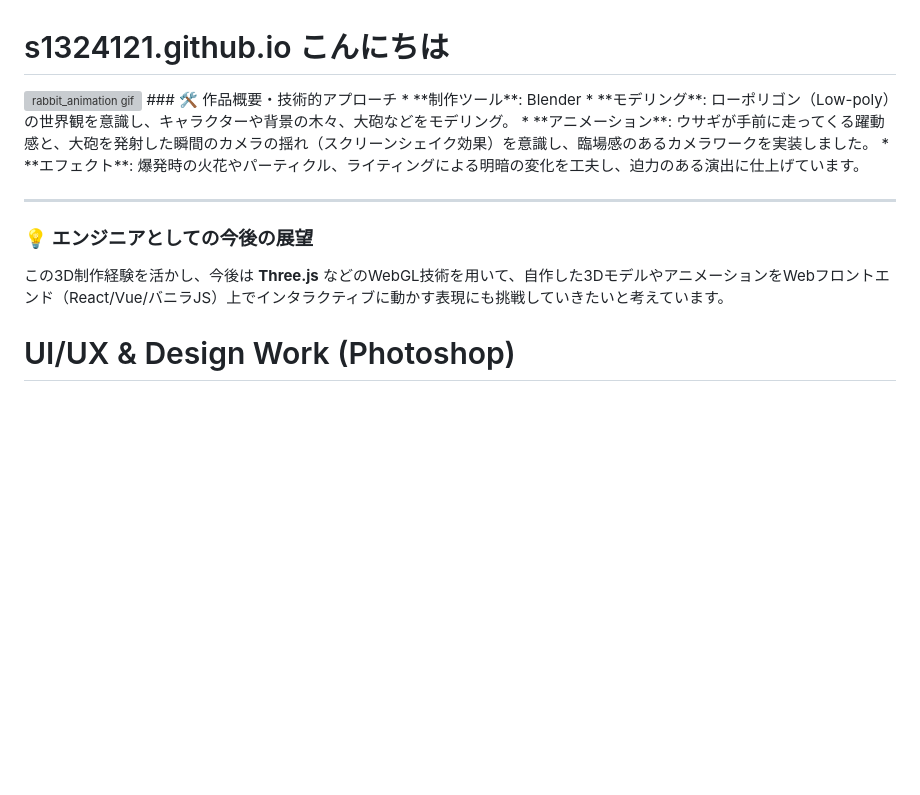
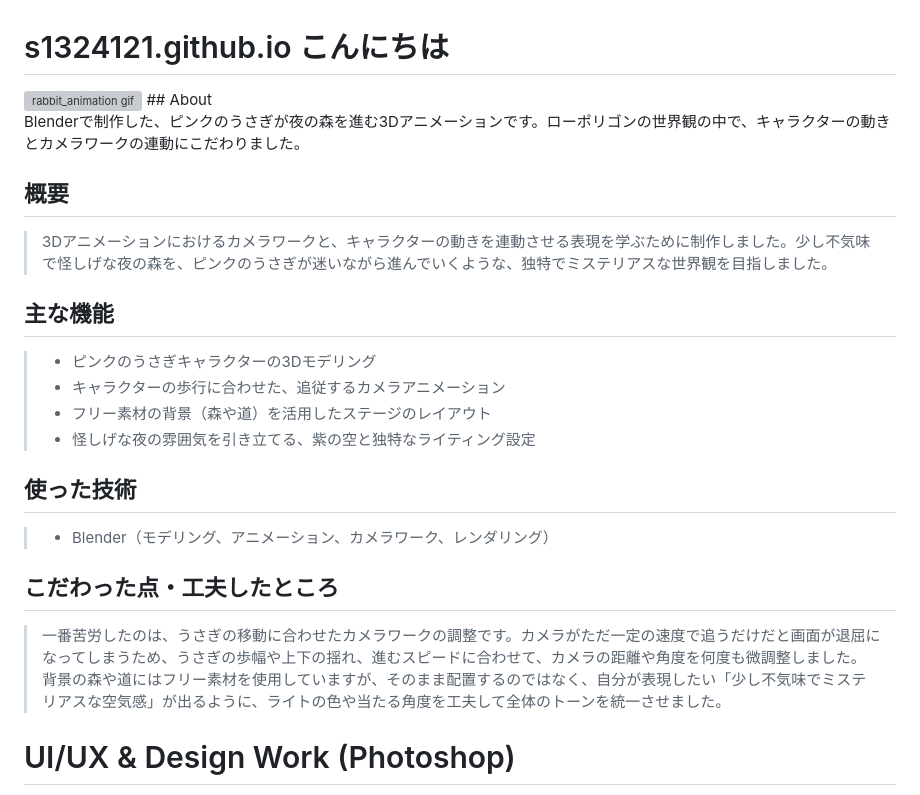
Before and after one commit to s1324121/s1324121.github.io, a Markdown page: README.md, the part around the change. Rendered like a GitHub page; blank space fills up the shorter version; grey boxes are pictures that could not be loaded.

```diff
--- a/README.md
+++ b/README.md
@@ -1,15 +1,33 @@
 # s1324121.github.io こんにちは
 <img width="400" height="300" alt="rabbit_animation gif" src="https://github.com/user-attachments/assets/1f74c034-fa7a-4532-86c1-7480e40796d9" />
-### 🛠 作品概要・技術的アプローチ
-* **制作ツール**: Blender
-* **モデリング**: ローポリゴン（Low-poly）の世界観を意識し、キャラクターや背景の木々、大砲などをモデリング。
-* **アニメーション**: ウサギが手前に走ってくる躍動感と、大砲を発射した瞬間のカメラの揺れ（スクリーンシェイク効果）を意識し、臨場感のあるカメラワークを実装しました。
-* **エフェクト**: 爆発時の火花やパーティクル、ライティングによる明暗の変化を工夫し、迫力のある演出に仕上げています。
+## About
 
----
+Blenderで制作した、ピンクのうさぎが夜の森を進む3Dアニメーションです。ローポリゴンの世界観の中で、キャラクターの動きとカメラワークの連動にこだわりました。
 
-### 💡 エンジニアとしての今後の展望
-この3D制作経験を活かし、今後は **Three.js** などのWebGL技術を用いて、自作した3DモデルやアニメーションをWebフロントエンド（React/Vue/バニラJS）上でインタラクティブに動かす表現にも挑戦していきたいと考えています。
+## 概要
+
+> 3Dアニメーションにおけるカメラワークと、キャラクターの動きを連動させる表現を学ぶために制作しました。少し不気味で怪しげな夜の森を、ピンクのうさぎが迷いながら進んでいくような、独特でミステリアスな世界観を目指しました。
+
+
+## 主な機能
+
+> * ピンクのうさぎキャラクターの3Dモデリング
+> * キャラクターの歩行に合わせた、追従するカメラアニメーション
+> * フリー素材の背景（森や道）を活用したステージのレイアウト
+> * 怪しげな夜の雰囲気を引き立てる、紫の空と独特なライティング設定
+>
+>
+
+## 使った技術
+
+> * Blender（モデリング、アニメーション、カメラワーク、レンダリング）
+>
+>
+
+## こだわった点・工夫したところ
+
+> 一番苦労したのは、うさぎの移動に合わせたカメラワークの調整です。カメラがただ一定の速度で追うだけだと画面が退屈になってしまうため、うさぎの歩幅や上下の揺れ、進むスピードに合わせて、カメラの距離や角度を何度も微調整しました。
+> 背景の森や道にはフリー素材を使用していますが、そのまま配置するのではなく、自分が表現したい「少し不気味でミステリアスな空気感」が出るように、ライトの色や当たる角度を工夫して全体のトーンを統一させました。
 
 
 # UI/UX & Design Work (Photoshop)
```
